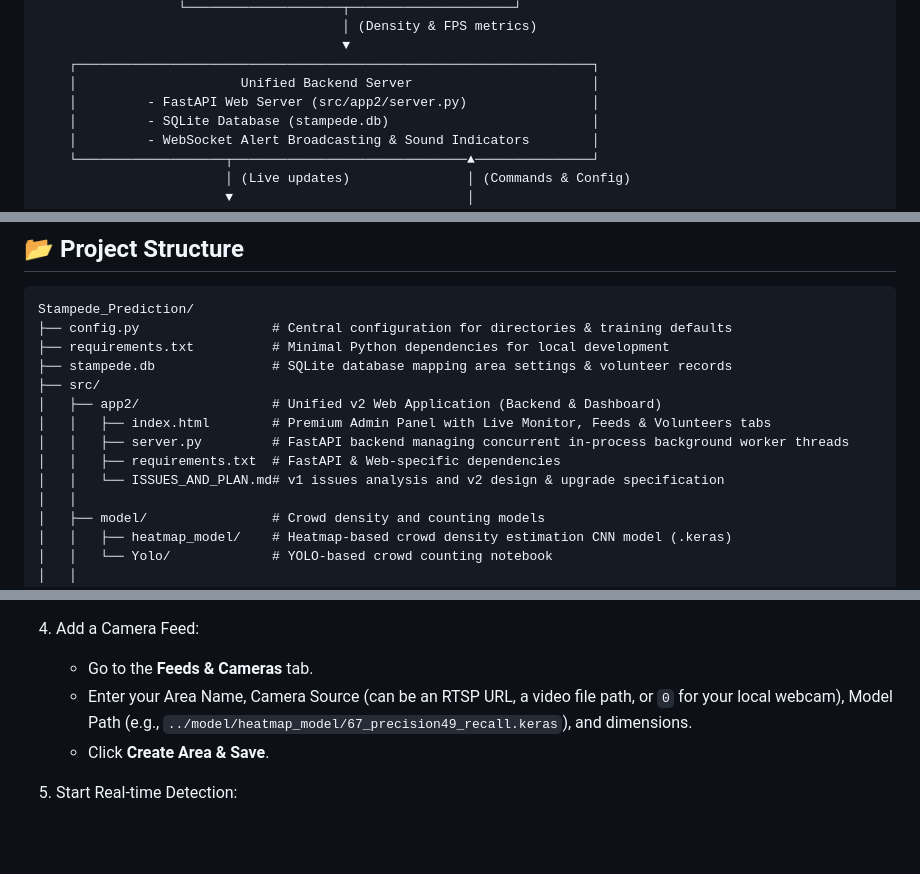
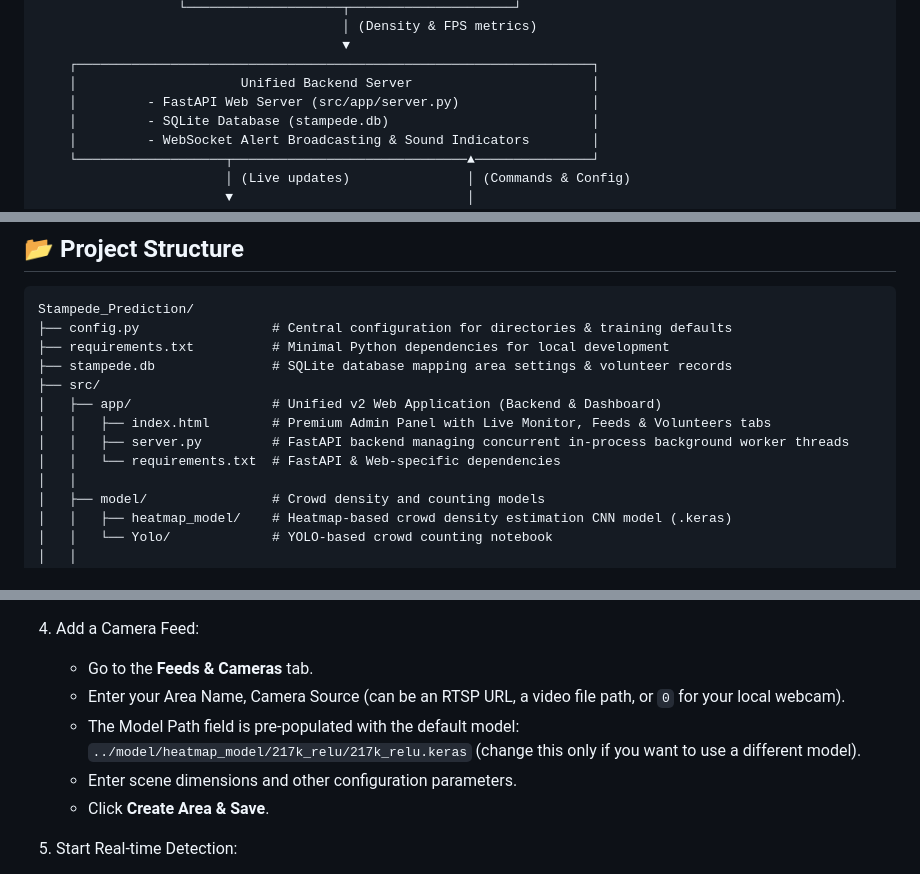
Before and after one commit to FYP-2026/Stampede_Prediction, a Markdown page: README.md, 3 parts joined by grey strips. Rendered like a GitHub page; blank space fills up the shorter version.

```diff
--- a/README.md
+++ b/README.md
@@ -25,7 +25,7 @@ The project consists of three core components working in tandem:
                                        ▼
     ┌──────────────────────────────────────────────────────────────────┐
     │                     Unified Backend Server                       │
-    │         - FastAPI Web Server (src/app2/server.py)                │
+    │         - FastAPI Web Server (src/app/server.py)                 │
     │         - SQLite Database (stampede.db)                          │
     │         - WebSocket Alert Broadcasting & Sound Indicators        │
     └───────────────────┬──────────────────────────────▲───────────────┘
@@ -49,11 +49,10 @@ Stampede_Prediction/
 ├── requirements.txt          # Minimal Python dependencies for local development
 ├── stampede.db               # SQLite database mapping area settings & volunteer records
 ├── src/
-│   ├── app2/                 # Unified v2 Web Application (Backend & Dashboard)
+│   ├── app/                  # Unified v2 Web Application (Backend & Dashboard)
 │   │   ├── index.html        # Premium Admin Panel with Live Monitor, Feeds & Volunteers tabs
 │   │   ├── server.py         # FastAPI backend managing concurrent in-process background worker threads
-│   │   ├── requirements.txt  # FastAPI & Web-specific dependencies
-│   │   └── ISSUES_AND_PLAN.md# v1 issues analysis and v2 design & upgrade specification
+│   │   └── requirements.txt  # FastAPI & Web-specific dependencies
 │   │
 │   ├── model/                # Crowd density and counting models
 │   │   ├── heatmap_model/    # Heatmap-based crowd density estimation CNN model (.keras)
@@ -132,7 +131,9 @@ Stampede_Prediction/
 
 4. Add a Camera Feed:
    - Go to the **Feeds & Cameras** tab.
-   - Enter your Area Name, Camera Source (can be an RTSP URL, a video file path, or `0` for your local webcam), Model Path (e.g., `../model/heatmap_model/67_precision49_recall.keras`), and dimensions.
+   - Enter your Area Name, Camera Source (can be an RTSP URL, a video file path, or `0` for your local webcam).
+   - The Model Path field is pre-populated with the default model: `../model/heatmap_model/217k_relu/217k_relu.keras` (change this only if you want to use a different model).
+   - Enter scene dimensions and other configuration parameters.
    - Click **Create Area & Save**.
 
 5. Start Real-time Detection:
```
Also changed, not shown: other parts of README.md (+1 -1 lines).
